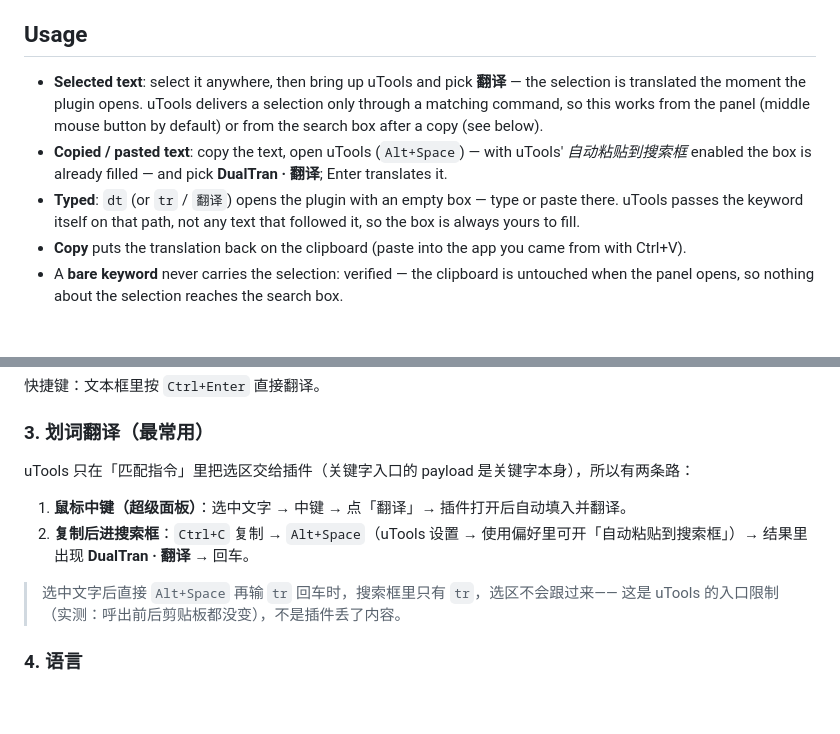
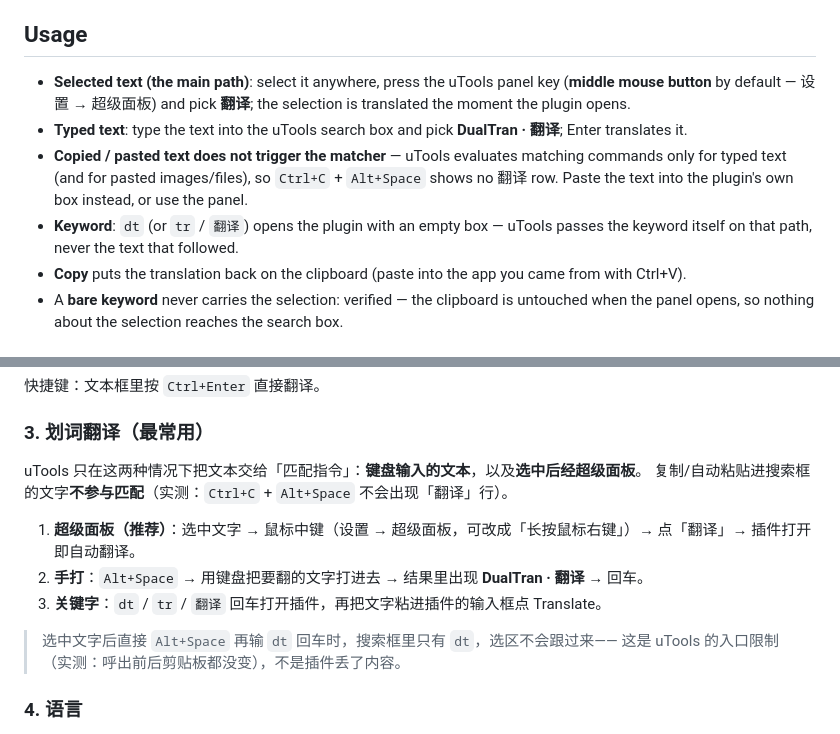
Before and after one commit to seigwen/dualtran-utools, a Markdown page: README.md, 2 parts joined by grey strips. Rendered like a GitHub page; blank space fills up the shorter version.

Commit message:
docs(utools): matching commands fire on typed text and the panel, not on pasted text
Verified on uTools 8 with a real 0.1.4 install: selecting text and pressing the
middle mouse button shows the 翻译 row (and typing text into the search box
does too), while Ctrl+C + Alt+Space never does — uTools evaluates matching
commands only for typed text and pasted images/files.

Drop the copy-then-hotkey instructions from README and SUBMISSION (they describe
a flow uTools does not support) and point at the panel as the primary gesture.
Also note that a dev re-import does not refresh the matching table — only a real
(.upxs) install does, which cost an hour of chasing a stale registration.

```diff
--- a/README.md
+++ b/README.md
@@ -7,17 +7,17 @@ with **Google** or your own AI model (BYOK, 20+ providers). Powered by
 
 ## Usage
 
-- **Selected text**: select it anywhere, then bring up uTools and pick
-  **翻译** — the selection is translated the moment the plugin opens. uTools
-  delivers a selection only through a matching command, so this works from the
-  panel (middle mouse button by default) or from the search box after a copy
-  (see below).
-- **Copied / pasted text**: copy the text, open uTools (`Alt+Space`) — with
-  uTools' *自动粘贴到搜索框* enabled the box is already filled — and pick
+- **Selected text (the main path)**: select it anywhere, press the uTools panel
+  key (**middle mouse button** by default — 设置 → 超级面板) and pick **翻译**;
+  the selection is translated the moment the plugin opens.
+- **Typed text**: type the text into the uTools search box and pick
   **DualTran · 翻译**; Enter translates it.
-- **Typed**: `dt` (or `tr` / `翻译`) opens the plugin with an empty box — type
-  or paste there. uTools passes the keyword itself on that path, not any text
-  that followed it, so the box is always yours to fill.
+- **Copied / pasted text does not trigger the matcher** — uTools evaluates
+  matching commands only for typed text (and for pasted images/files), so
+  `Ctrl+C` + `Alt+Space` shows no 翻译 row. Paste the text into the plugin's own
+  box instead, or use the panel.
+- **Keyword**: `dt` (or `tr` / `翻译`) opens the plugin with an empty box —
+  uTools passes the keyword itself on that path, never the text that followed.
 - **Copy** puts the translation back on the clipboard (paste into the app you
   came from with Ctrl+V).
 - A **bare keyword** never carries the selection: verified — the clipboard is
@@ -76,12 +76,14 @@ MIT — the bundled `@dualtran/core` portion is MPL-2.0.
 
 ### 3. 划词翻译（最常用）
 
-uTools 只在「匹配指令」里把选区交给插件（关键字入口的 payload 是关键字本身），所以有两条路：
+uTools 只在这两种情况下把文本交给「匹配指令」：**键盘输入的文本**，以及**选中后经超级面板**。
+复制/自动粘贴进搜索框的文字**不参与匹配**（实测：`Ctrl+C` + `Alt+Space` 不会出现「翻译」行）。
 
-1. **鼠标中键（超级面板）**：选中文字 → 中键 → 点「翻译」→ 插件打开后自动填入并翻译。
-2. **复制后进搜索框**：`Ctrl+C` 复制 → `Alt+Space`（uTools 设置 → 使用偏好里可开「自动粘贴到搜索框」）→ 结果里出现 **DualTran · 翻译** → 回车。
+1. **超级面板（推荐）**：选中文字 → 鼠标中键（设置 → 超级面板，可改成「长按鼠标右键」）→ 点「翻译」→ 插件打开即自动翻译。
+2. **手打**：`Alt+Space` → 用键盘把要翻的文字打进去 → 结果里出现 **DualTran · 翻译** → 回车。
+3. **关键字**：`dt` / `tr` / `翻译` 回车打开插件，再把文字粘进插件的输入框点 Translate。
 
-> 选中文字后直接 `Alt+Space` 再输 `tr` 回车时，搜索框里只有 `tr`，选区不会跟过来——
+> 选中文字后直接 `Alt+Space` 再输 `dt` 回车时，搜索框里只有 `dt`，选区不会跟过来——
 > 这是 uTools 的入口限制（实测：呼出前后剪贴板都没变），不是插件丢了内容。
 
 ### 4. 语言
```
Also changed, not shown: docs/SUBMISSION.md (+10 -7 lines).
